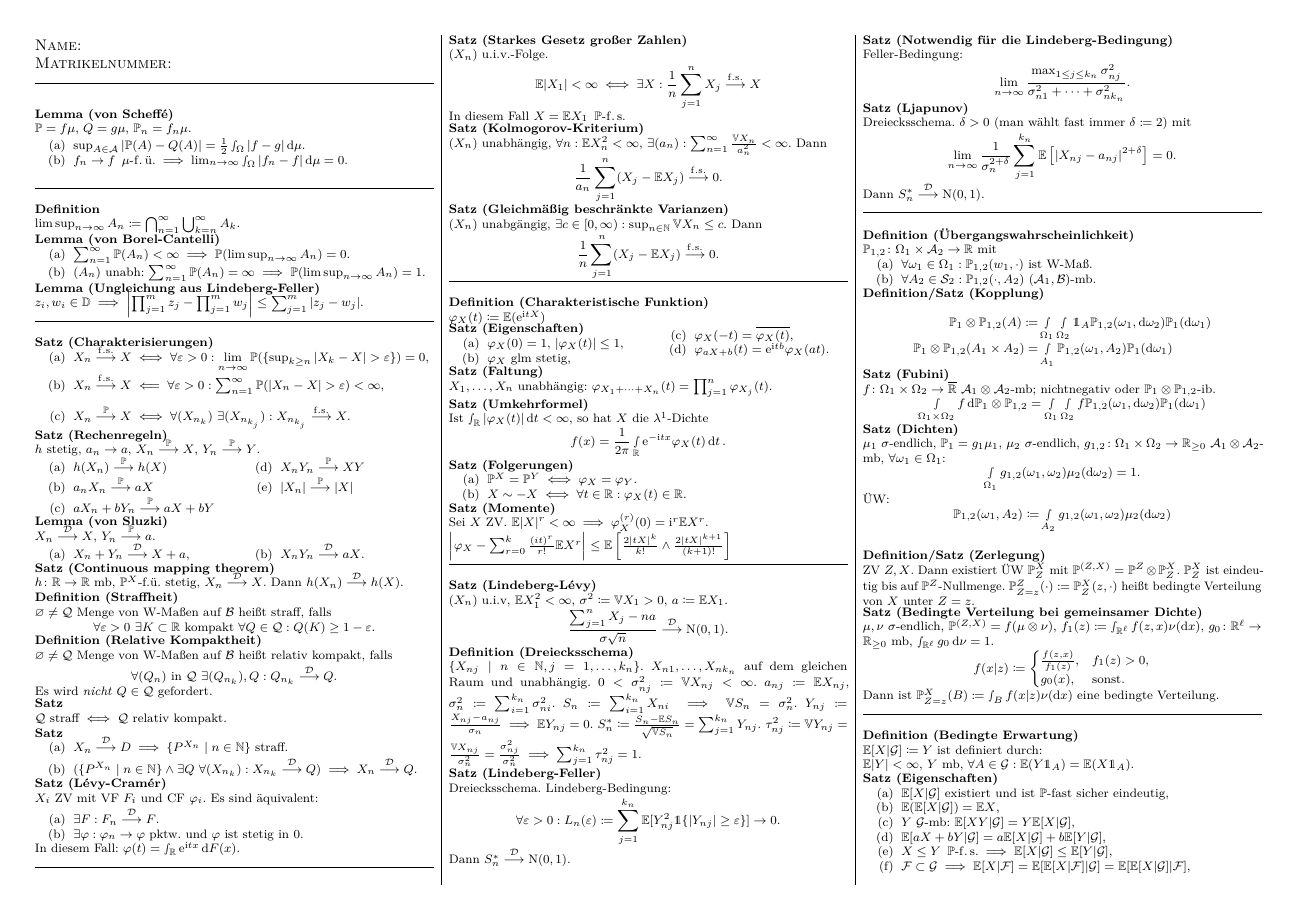
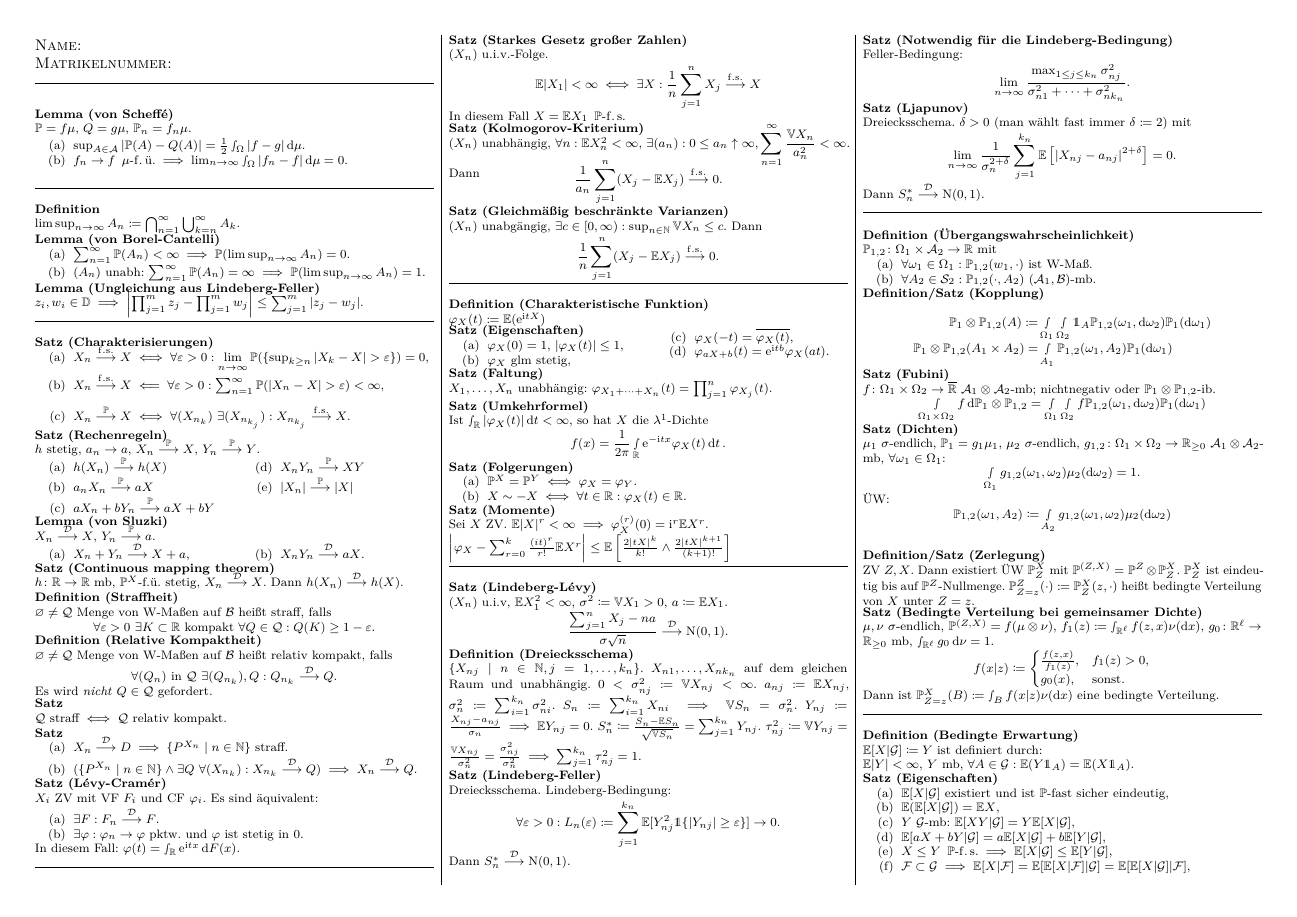
Before and after one commit to TwoFX/Lernzettel, a LaTeX document (wtheo.tex): page 1 of 2. Compiled offline with pdfLaTeX.

Commit message:
Kolmogorov stellt Bedingungen

```diff
--- a/wtheo.tex
+++ b/wtheo.tex
@@ -205,8 +205,10 @@
 		In diesem Fall $X=\E X_1 \fs{\P}$
 	\end{satz}
 	\begin{satz}[Kolmogorov-Kriterium]
-		$(X_n)$ unabhängig, $\forall n:\E X_n^2<\infty$, $\exists (a_n): \sum_{n=1}^\infty \frac{\V X_n}{a_n^2}<\infty$.
-		Dann \[\frac{1}{a_n}\sum_{j=1}^n(X_j-\E X_j)\fsk 0.\]
+		$(X_n)$ unabhängig, $\forall n:\E X_n^2<\infty$, $\exists (a_n): 0\le a_n\uparrow\infty, \displaystyle\sum_{n=1}^\infty \frac{\V X_n}{a_n^2}<\infty$.
+		Dann
+		\vspace{-1.5em}
+		\[\frac{1}{a_n}\sum_{j=1}^n(X_j-\E X_j)\fsk 0.\]
 	\end{satz}
 	\begin{satz}[Gleichmäßig beschränkte Varianzen]
 		$(X_n)$ unabgängig, $\exists c\in[0,\infty):\sup_{n\in\N}\V X_n\leq c$. Dann
```
